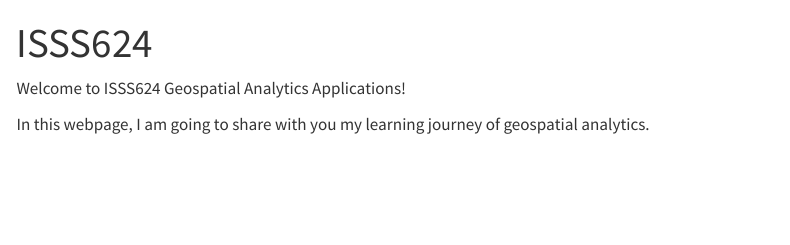
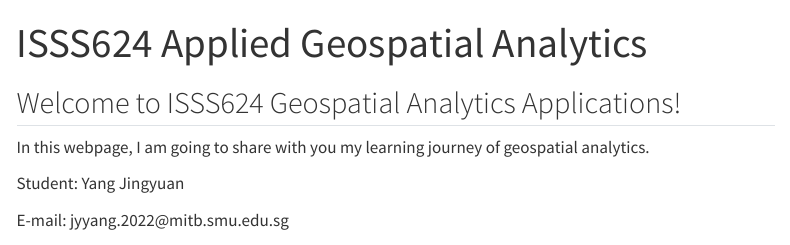
Before and after one commit to Yang621435/ISSS624, a Quarto document (index.qmd): the page in a window 1100 px wide, from its top. Rendered offline with R 4.5, knitr and Pandoc in place of Quarto, with nearby package versions; menus at the side of the page are left out.

Commit message:
Commit for home page

```diff
--- a/index.qmd
+++ b/index.qmd
@@ -1,7 +1,13 @@
 ---
-title: "ISSS624"
+title: "ISSS624 Applied Geospatial Analytics"
 ---
 
-Welcome to ISSS624 Geospatial Analytics Applications!
+## Welcome to ISSS624 Geospatial Analytics Applications!
 
 In this webpage, I am going to share with you my learning journey of geospatial analytics.
+
+Student: Yang Jingyuan
+
+E-mail: jyyang.2022\@mitb.smu.edu.sg
+
+![](https://geography.unt.edu/sites/geography.unt.edu/files/geography/geospatial.png)
```
Also changed, not shown: .quarto/idx/index.qmd.json, 4 other files.
